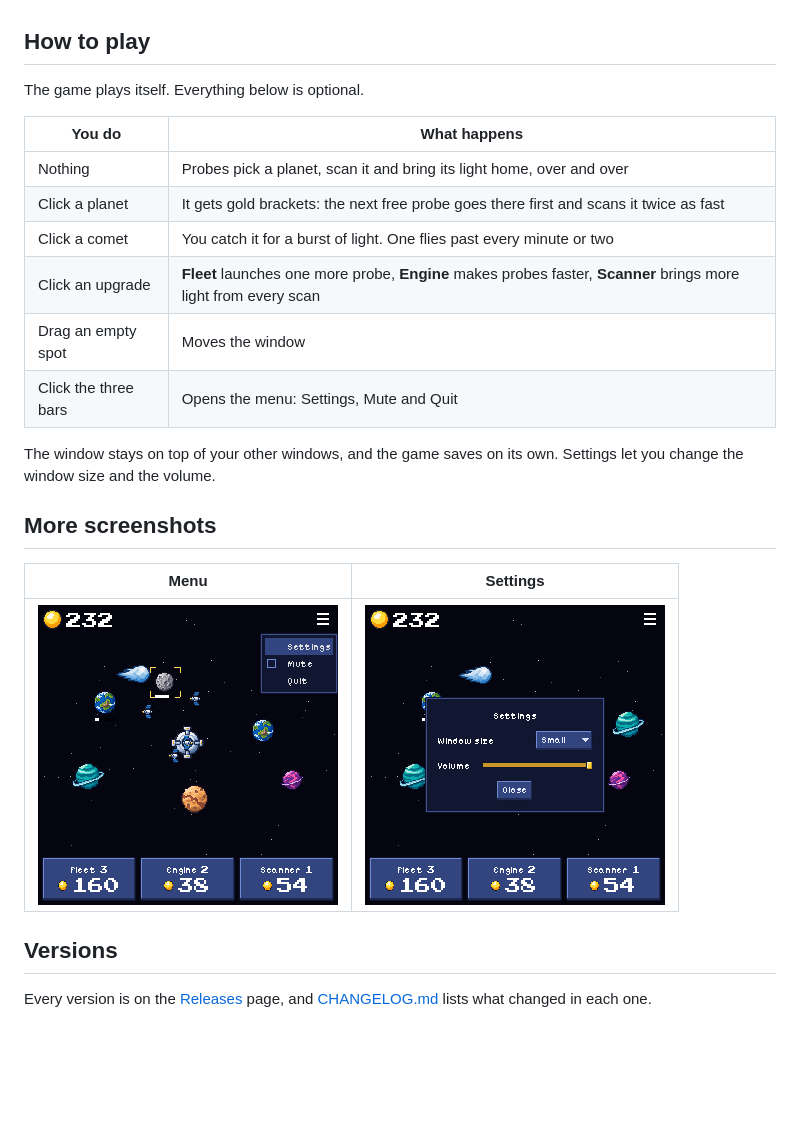
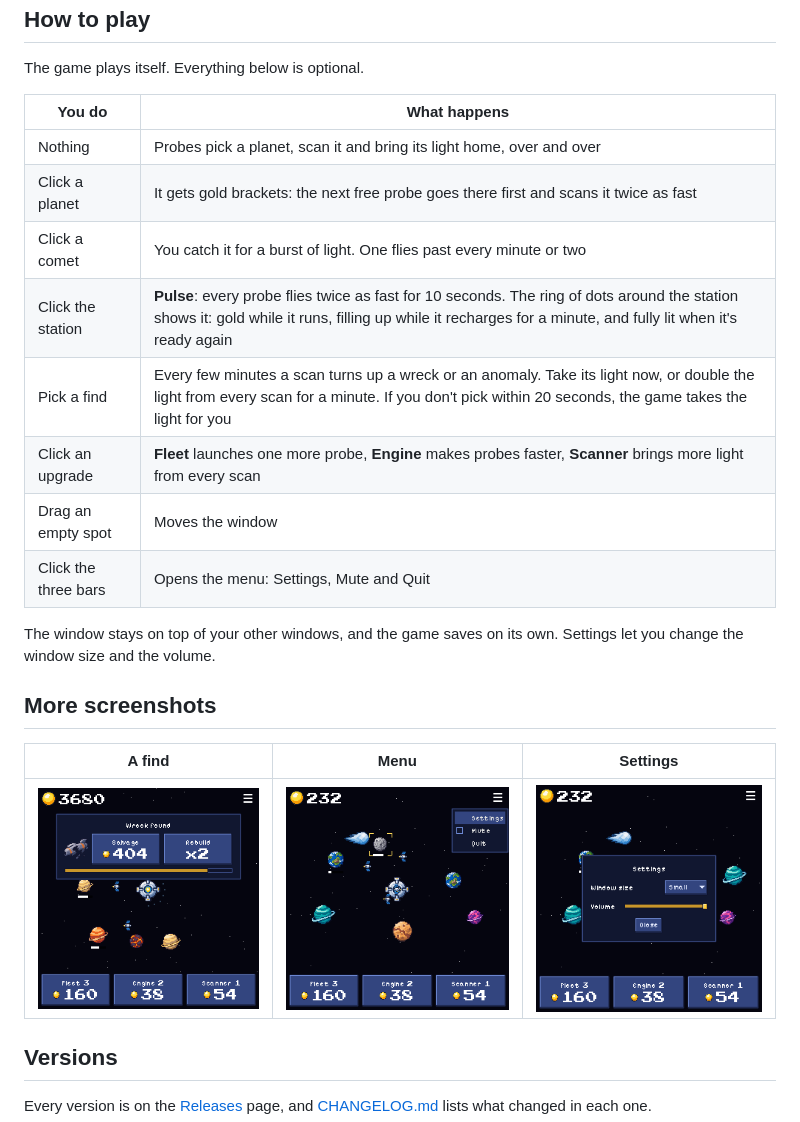
Before and after one commit to fdrk-git/Driftlight, a Markdown page: README.md, the part around the change. Drawn GitHub-style; pictures changed too: docs/screenshots/find.png (added); blank space fills up the shorter version.

Commit message:
v0.1.1: Pulse and finds

```diff
--- a/README.md
+++ b/README.md
@@ -40,6 +40,8 @@ The game plays itself. Everything below is optional.
 | Nothing | Probes pick a planet, scan it and bring its light home, over and over |
 | Click a planet | It gets gold brackets: the next free probe goes there first and scans it twice as fast |
 | Click a comet | You catch it for a burst of light. One flies past every minute or two |
+| Click the station | **Pulse**: every probe flies twice as fast for 10 seconds. The ring of dots around the station shows it: gold while it runs, filling up while it recharges for a minute, and fully lit when it's ready again |
+| Pick a find | Every few minutes a scan turns up a wreck or an anomaly. Take its light now, or double the light from every scan for a minute. If you don't pick within 20 seconds, the game takes the light for you |
 | Click an upgrade | **Fleet** launches one more probe, **Engine** makes probes faster, **Scanner** brings more light from every scan |
 | Drag an empty spot | Moves the window |
 | Click the three bars | Opens the menu: Settings, Mute and Quit |
@@ -49,9 +51,9 @@ and the volume.
 
 ## More screenshots
 
-| Menu | Settings |
-|---|---|
-| <img src="docs/screenshots/menu.png" width="300" alt="The menu with Settings, Mute and Quit"> | <img src="docs/screenshots/settings.png" width="300" alt="The settings panel with window size and volume"> |
+| A find | Menu | Settings |
+|---|---|---|
+| <img src="docs/screenshots/find.png" width="260" alt="A wreck found, offering Salvage for 404 light or Rebuild for double light"> | <img src="docs/screenshots/menu.png" width="260" alt="The menu with Settings, Mute and Quit"> | <img src="docs/screenshots/settings.png" width="260" alt="The settings panel with window size and volume"> |
 
 ## Versions
 
```
Also changed, not shown: CHANGELOG.md (+17 -0 lines).
